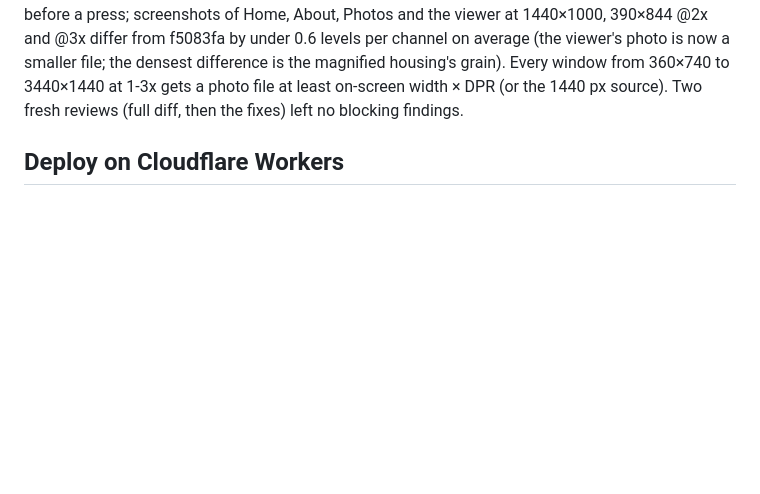
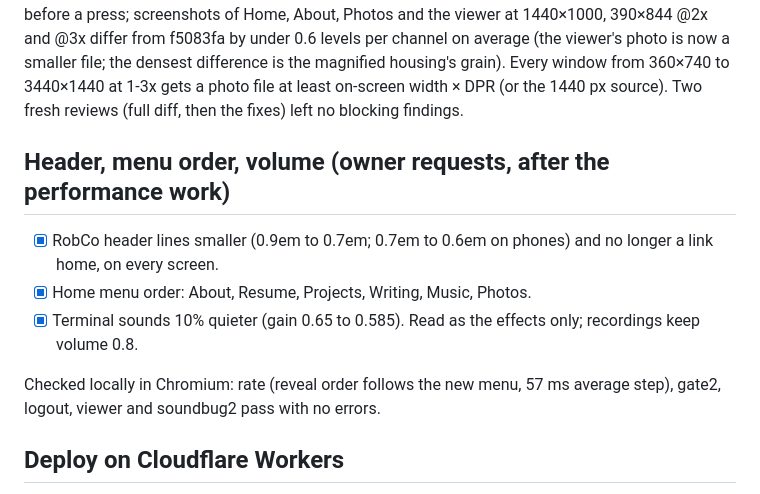
Before and after one commit to elijah-rou/webshite, a Markdown page: TASK.md, the part around the change. Rendered like a GitHub page; blank space fills up the shorter version.

Commit message:
Record the header, menu order and volume changes
Co-Authored-By: Claude Opus 5.5 <noreply@anthropic.com>

```diff
--- a/TASK.md
+++ b/TASK.md
@@ -151,6 +151,17 @@ Photos and the viewer at 1440×1000, 390×844 @2x and @3x differ from f5083fa by
 densest difference is the magnified housing's grain). Every window from 360×740 to
 3440×1440 at 1-3x gets a photo file at least on-screen width × DPR (or the 1440 px
 source). Two fresh reviews (full diff, then the fixes) left no blocking findings.
+
+## Header, menu order, volume (owner requests, after the performance work)
+
+- [x] RobCo header lines smaller (0.9em to 0.7em; 0.7em to 0.6em on phones) and no
+      longer a link home, on every screen.
+- [x] Home menu order: About, Resume, Projects, Writing, Music, Photos.
+- [x] Terminal sounds 10% quieter (gain 0.65 to 0.585). Read as the effects only;
+      recordings keep volume 0.8.
+
+Checked locally in Chromium: rate (reveal order follows the new menu, 57 ms
+average step), gate2, logout, viewer and soundbug2 pass with no errors.
 
 ## Deploy on Cloudflare Workers
 
```
